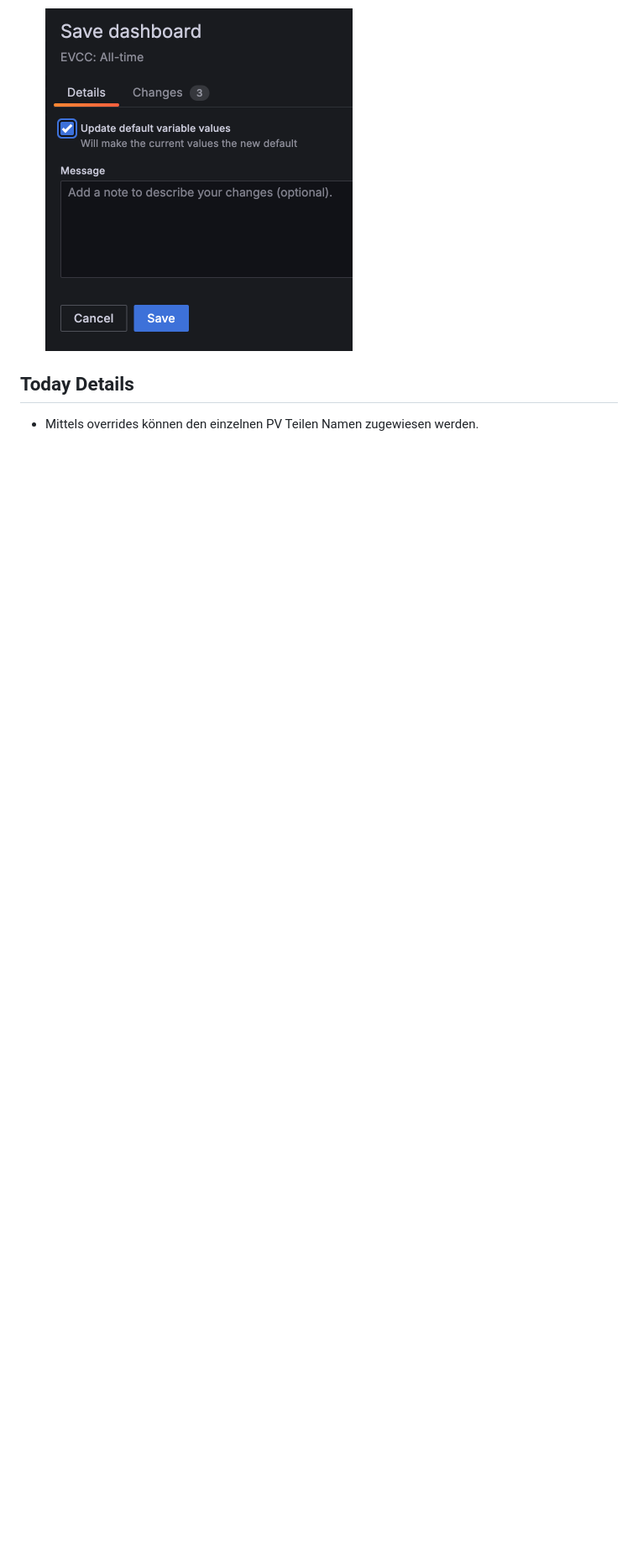
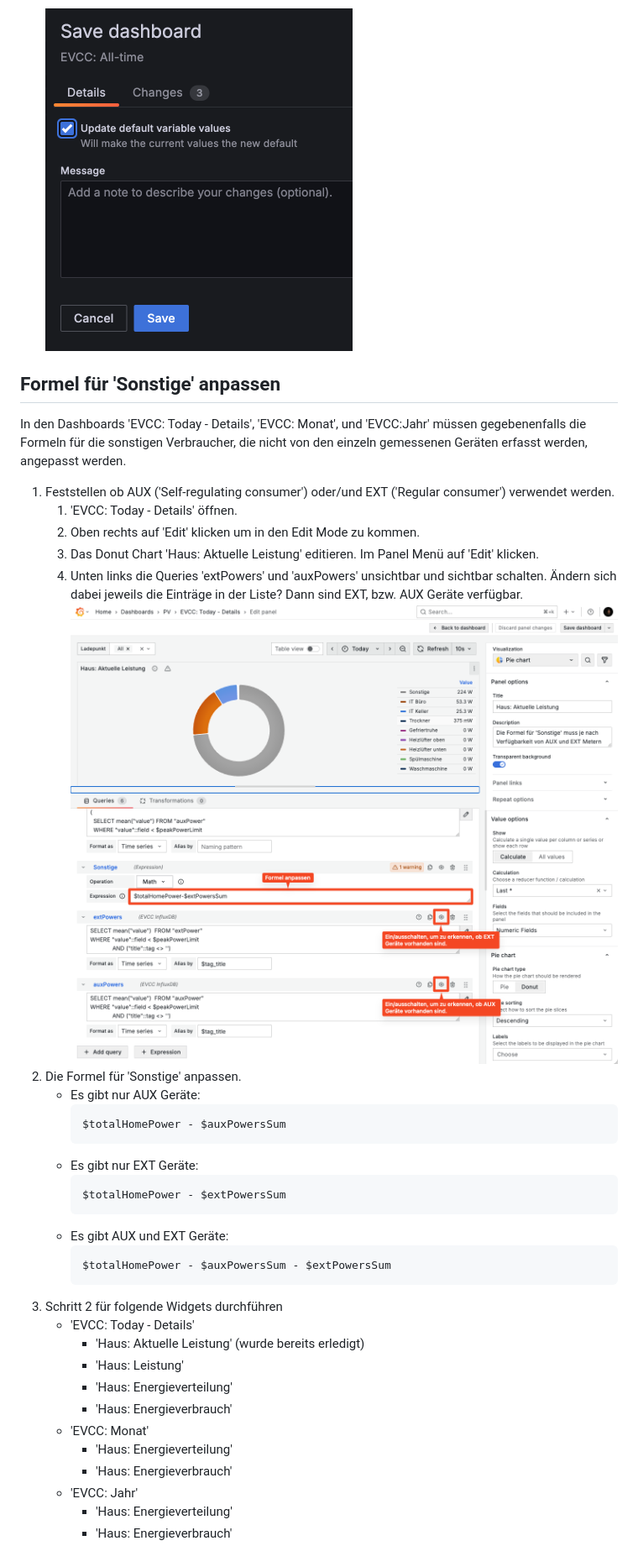
Before and after one commit to ha-puzzles/evcc-grafana-dashboards, a Markdown page: dashboards/README.md, the part around one of its changes. Shown at 84% size. Drawn GitHub-style; pictures changed too: dashboards/img/aux-ext-devices.png (added); blank space fills up the shorter version.

Commit message:
Fix #123: Support for Aux/Ext Meters (#221)
Closes #123

````diff
--- a/dashboards/README.md
+++ b/dashboards/README.md
@@ -106,5 +116,39 @@ Ganz ohne manuelle Anpassungen geht es leider nicht. Hier einige Dinge, die noch
 
     ![Dashboard abspeichern](img/save-dashboard.png)
 
-## Today Details
-- Mittels overrides können den einzelnen PV Teilen Namen zugewiesen werden.
+
+## Formel für 'Sonstige' anpassen
+
+In den Dashboards 'EVCC: Today - Details', 'EVCC: Monat', und 'EVCC:Jahr' müssen gegebenenfalls die Formeln für die sonstigen Verbraucher, die nicht von den einzeln gemessenen Geräten erfasst werden, angepasst werden.
+
+1. Feststellen ob AUX ('Self-regulating consumer') oder/und EXT ('Regular consumer') verwendet werden.
+   1. 'EVCC: Today - Details' öffnen.
+   2. Oben rechts auf 'Edit' klicken um in den Edit Mode zu kommen.
+   3. Das Donut Chart 'Haus: Aktuelle Leistung' editieren. Im Panel Menü auf 'Edit' klicken.
+   4. Unten links die Queries 'extPowers' und 'auxPowers' unsichtbar und sichtbar schalten. Ändern sich dabei jeweils die Einträge in der Liste? Dann sind EXT, bzw. AUX Geräte verfügbar.
+   ![Sonstige Verbraucher Formel anpassen](img/aux-ext-devices.png)
+2. Die Formel für 'Sonstige' anpassen.
+   * Es gibt nur AUX Geräte:
+     ```
+     $totalHomePower - $auxPowersSum
+     ```
+   * Es gibt nur EXT Geräte:
+     ```
+     $totalHomePower - $extPowersSum
+     ```
+   * Es gibt AUX und EXT Geräte:
+     ```
+     $totalHomePower - $auxPowersSum - $extPowersSum
+     ```
+3. Schritt 2 für folgende Widgets durchführen
+   * 'EVCC: Today - Details'
+     * 'Haus: Aktuelle Leistung' (wurde bereits erledigt)
+     * 'Haus: Leistung'
+     * 'Haus: Energieverteilung'
+     * 'Haus: Energieverbrauch'
+   * 'EVCC: Monat'
+     * 'Haus: Energieverteilung'
+     * 'Haus: Energieverbrauch'
+   * 'EVCC: Jahr'
+     * 'Haus: Energieverteilung'
+     * 'Haus: Energieverbrauch'
````
Also changed, not shown: other parts of dashboards/README.md (+12 -2 lines), 7 other files.
